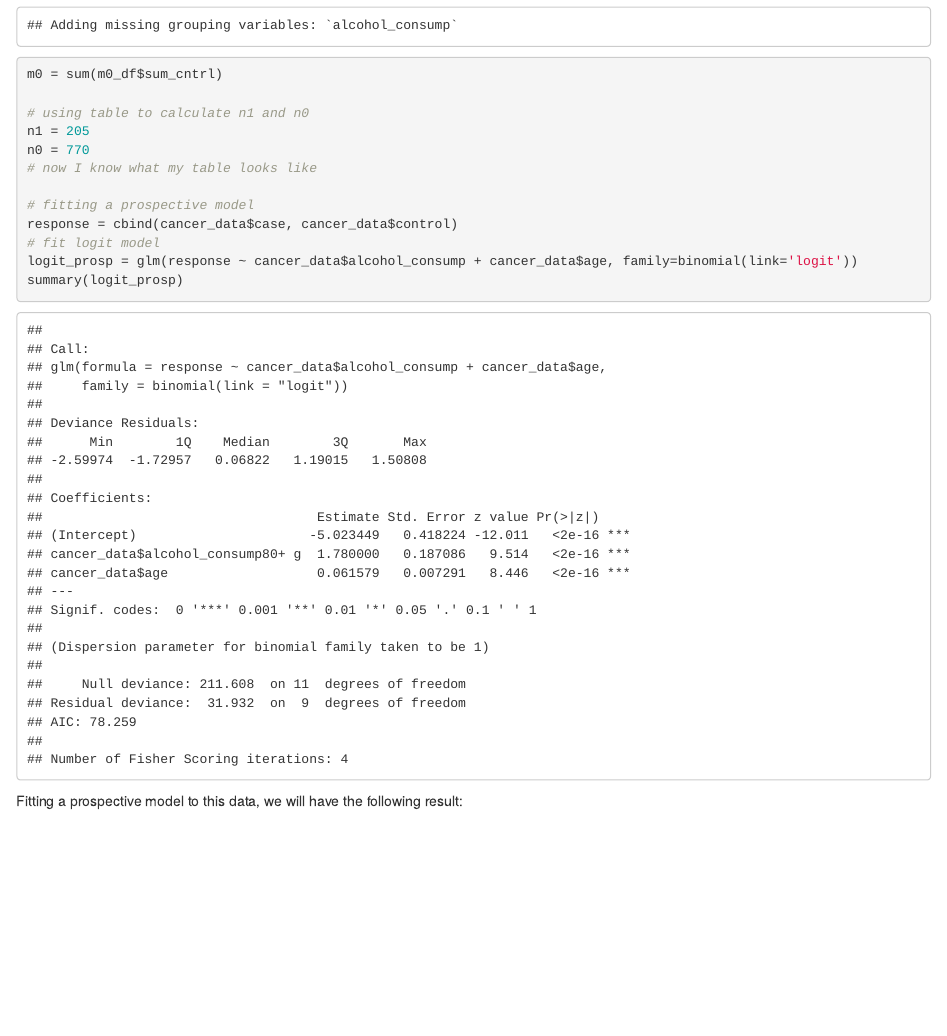
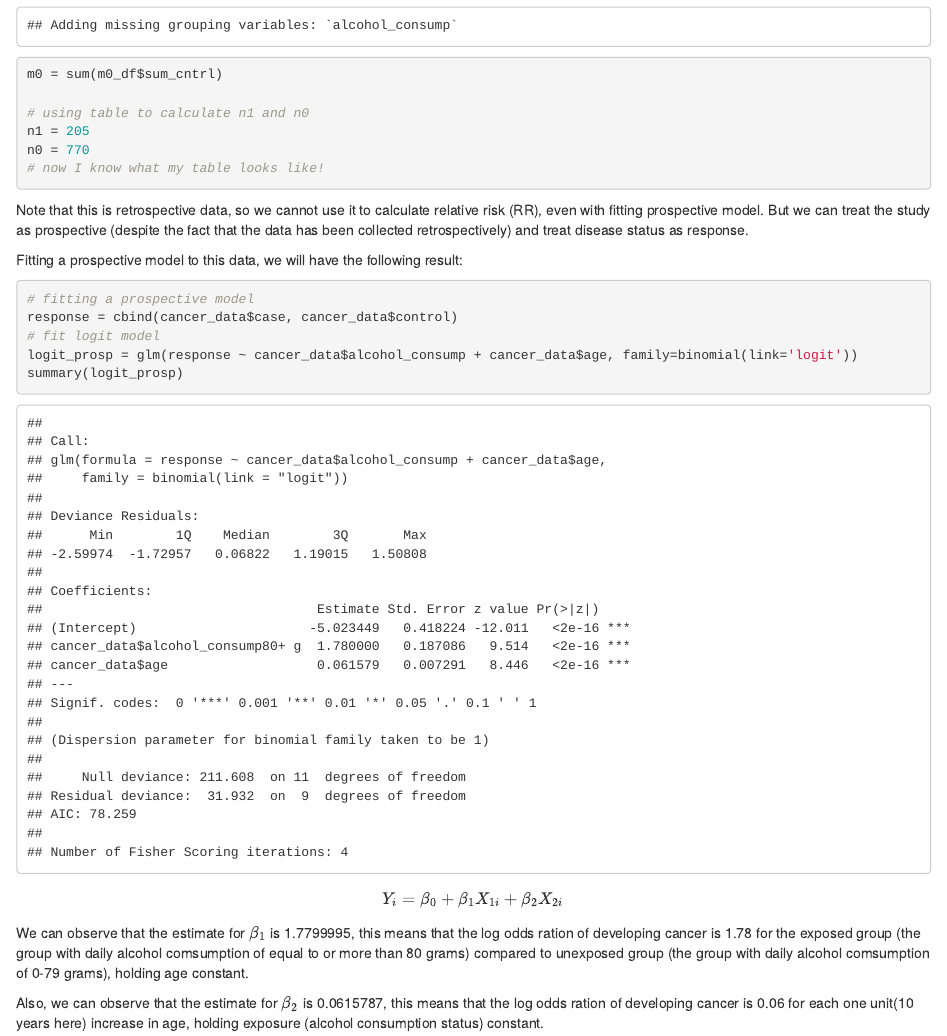
Before and after one commit to Akbarnejadhn/rtro_pro_overdispersion, an R Markdown document (retro_pros_overdispersion.Rmd): the page in a window 1100 px wide, from 910 px down. The pictures show the output file retro_pros_overdispersion.html that the author committed with the source, opened offline.

Commit message:
added some comments.

````diff
--- a/retro_pros_overdispersion.Rmd
+++ b/retro_pros_overdispersion.Rmd
@@ -71,19 +71,25 @@ m0 = sum(m0_df$sum_cntrl)
 # using table to calculate n1 and n0
 n1 = 205
 n0 = 770
-# now I know what my table looks like
+# now I know what my table looks like!
+```
+
+Note that this is retrospective data, so we cannot use it to calculate relative risk (RR), even with fitting prospective model. But we can treat the study as prospective (despite the fact that the data has been collected retrospectively) and treat disease status as response.
+
+Fitting a prospective model to this data, we will have the following result:
+
+```{r pros_model}
 
 # fitting a prospective model
 response = cbind(cancer_data$case, cancer_data$control)
 # fit logit model
 logit_prosp = glm(response ~ cancer_data$alcohol_consump + cancer_data$age, family=binomial(link='logit'))
 summary(logit_prosp)
-
 ```
 
-Fitting a prospective model to this data, we will have the following result:
 
-```{r pros_model}
+$$Y_i = \beta_0 + \beta_1X_{1i} + \beta_2 X_{2i}$$
 
+We can observe that the estimate for $\beta_1$ is `r summary(logit_prosp)$coefficients[2,1]`, this means that the log odds ration of developing cancer is `r round(summary(logit_prosp)$coefficients[2,1], 2)` for the exposed group (the group with daily alcohol comsumption of equal to or more than 80 grams) compared to unexposed group (the group with daily alcohol comsumption of 0-79 grams), holding age constant.
 
-```
+Also, we can observe that the estimate for $\beta_2$ is `r summary(logit_prosp)$coefficients[3,1]`, this means that the log odds ration of developing cancer is `r round(summary(logit_prosp)$coefficients[3,1], 2)` for each one unit(10 years here) increase in age, holding exposure (alcohol consumption status) constant.
````
Also changed, not shown: retro_pros_overdispersion.html.
